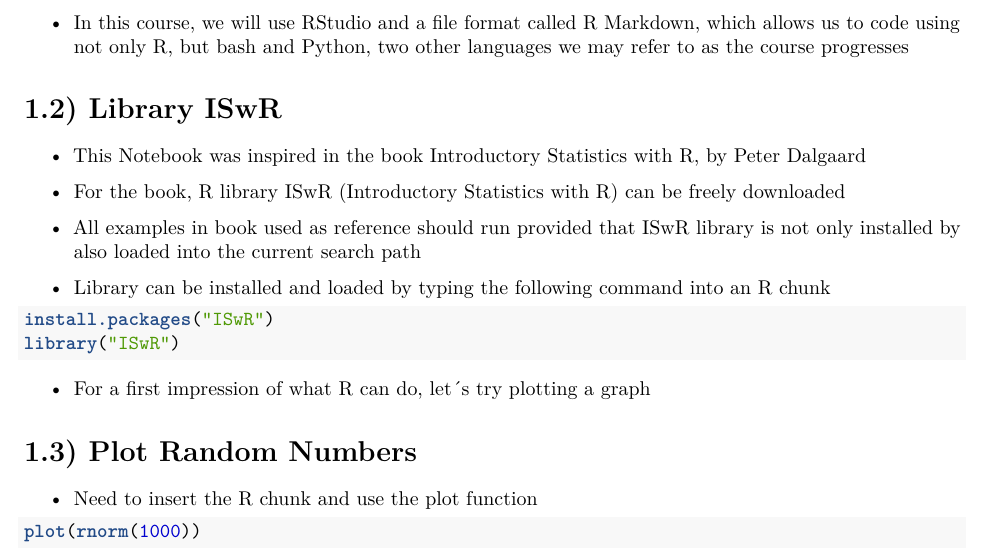
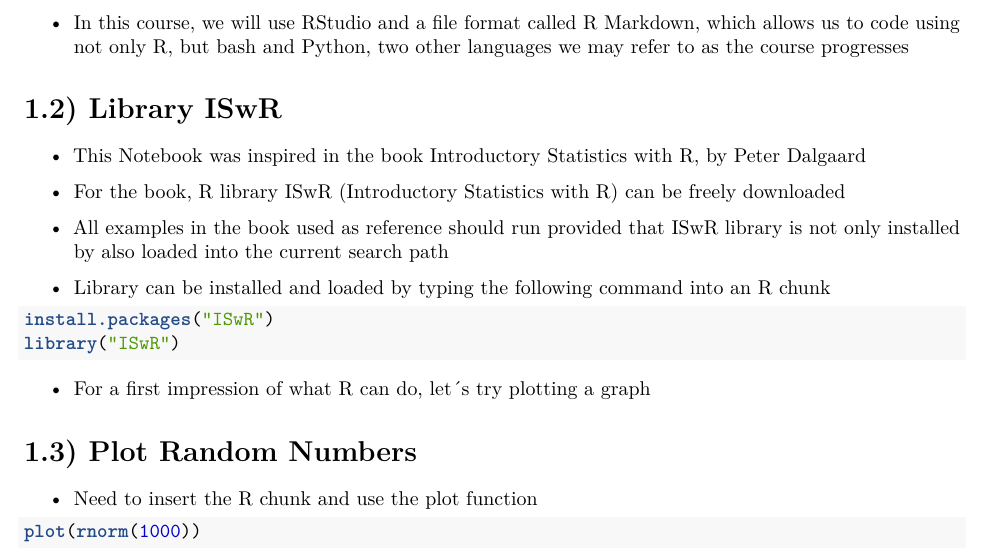
Before and after one commit to gepolianochaves/English, an R Markdown document (Introduction to Terminal and R.Rmd): part of page 1 of 10, cut so that both start at the same text. Rendered offline with R 4.5, knitr and Pandoc, then LaTeX, with nearby package versions; code that draws random numbers runs with fixed seeds of ours.

Commit message:
Commit Rmd file again

```diff
--- a/Introduction to Terminal and R.Rmd
+++ b/Introduction to Terminal and R.Rmd
@@ -32,7 +32,7 @@
 
 * For the book, R library ISwR (Introductory Statistics with R) can be freely downloaded
 
-* All examples in book used as reference should run provided that ISwR library is not only installed by also loaded into the current search path
+* All examples in the book used as reference should run provided that ISwR library is not only installed by also loaded into the current search path
 
 * Library can be installed and loaded by typing the following command into an R chunk
 
```
